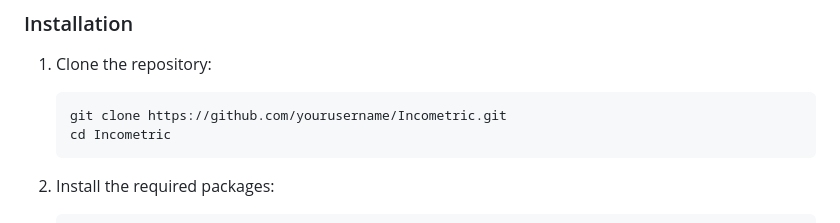
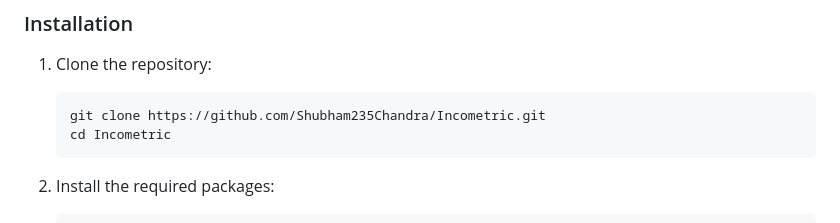
Before and after one commit to Shubham235Chandra/Incometric, a Markdown page: README.md, the part around the change. GitHub-like rendering.

````diff
--- a/README.md
+++ b/README.md
@@ -27,7 +27,7 @@ Incometric is a data-driven application designed to predict potential income bas
 
 1. Clone the repository:
    ```bash
-   git clone https://github.com/yourusername/Incometric.git
+   git clone https://github.com/Shubham235Chandra/Incometric.git
    cd Incometric
    ```
 
````
